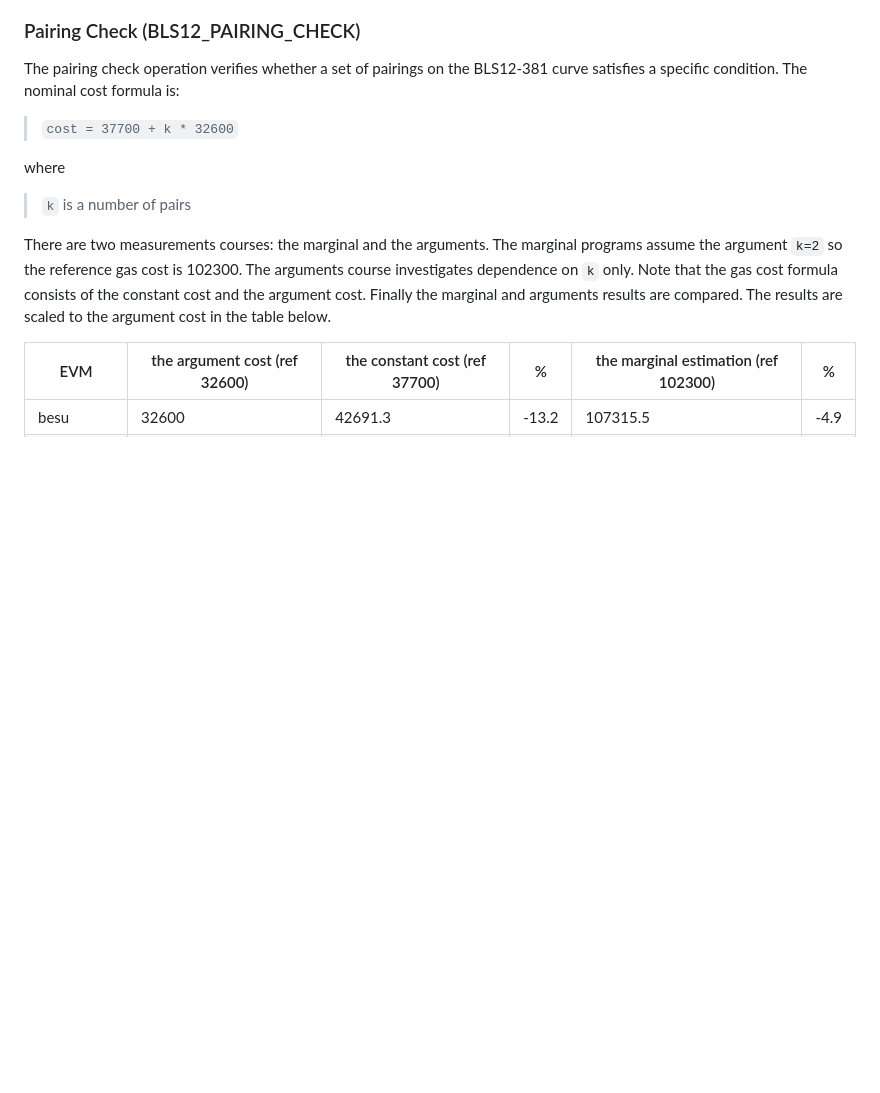
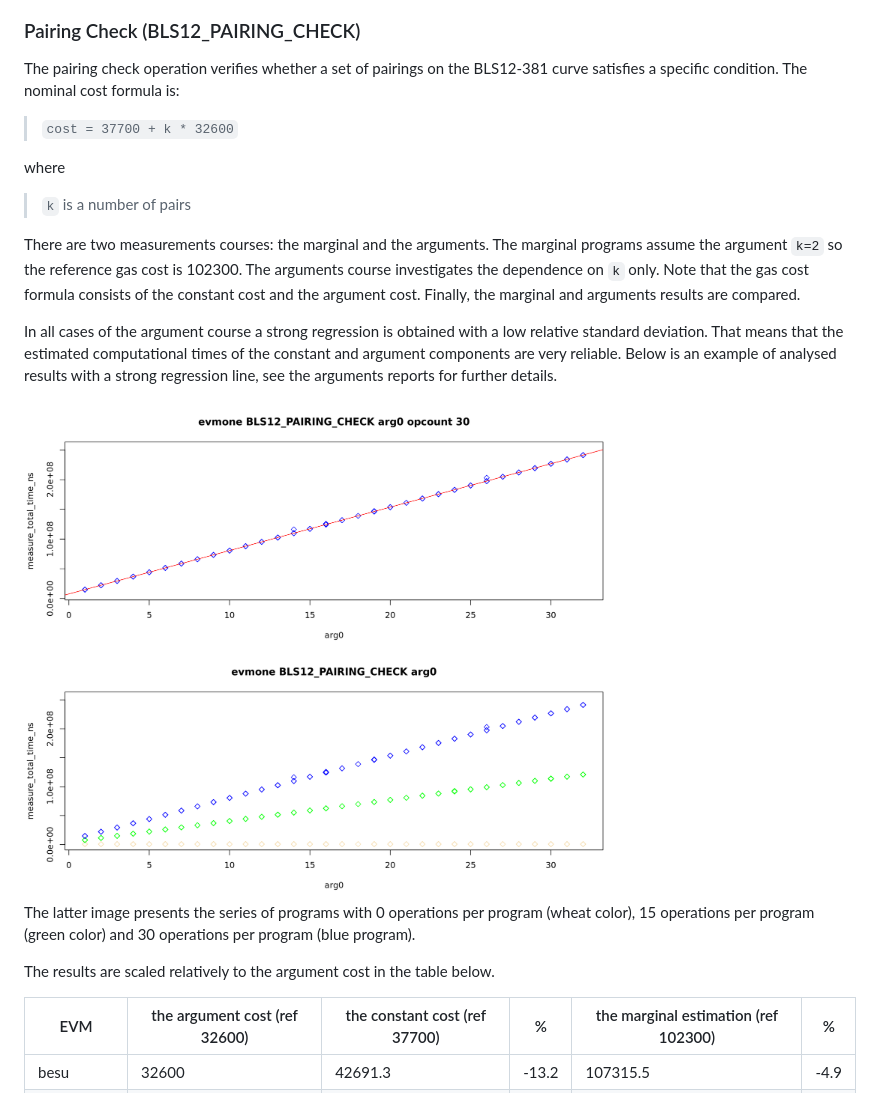
Before and after one commit to imapp-pl/gas-cost-estimator, a Markdown page: docs/report_stage_v_bls.md, the part around the change printed below. GitHub-like rendering; pictures changed too: docs/report_stage_v_assets/evmone_pairing_check_all_arguments.png (added), docs/report_stage_v_assets/evmone_pairing_check_arguments.png (added); blank space fills up the shorter version.

Commit message:
doc: paring check arguments in report

```diff
--- a/docs/report_stage_v_bls.md
+++ b/docs/report_stage_v_bls.md
@@ -150,7 +150,17 @@ where
 
 >`k` is a number of pairs
 
-There are two measurements courses: the marginal and the arguments. The marginal programs assume the argument `k=2` so the reference gas cost is 102300. The arguments course investigates dependence on `k` only. Note that the gas cost formula consists of the constant cost and the argument cost. Finally the marginal and arguments results are compared. The results are scaled to the argument cost in the table below.
+There are two measurements courses: the marginal and the arguments. The marginal programs assume the argument `k=2` so the reference gas cost is 102300. The arguments course investigates the dependence on `k` only. Note that the gas cost formula consists of the constant cost and the argument cost. Finally, the marginal and arguments results are compared.
+
+In all cases of the argument course a strong regression is obtained with a low relative standard deviation. That means that the estimated computational times of the constant and argument components are very reliable. Below is an example of analysed results with a strong regression line, see the arguments reports for further details.
+
+<img src="./report_stage_v_assets/evmone_pairing_check_arguments.png" width="600" alt="EVMONE PAIRNG CHECK ARGUMENTS">
+
+<img src="./report_stage_v_assets/evmone_pairing_check_all_arguments.png" width="600" alt="EVMONE PAIRNG CHECK ALL ARGUMENTS">
+
+The latter image presents the series of programs with 0 operations per program (wheat color), 15 operations per program (green color) and 30 operations per program (blue program).
+
+The results are scaled relatively to the argument cost in the table below.
 
 | EVM        | the argument cost (ref 32600) | the constant cost (ref 37700) | % | the marginal estimation (ref 102300) | % |
 |------------|-------------------------------|-------------------------------|---|--------------------------------------|---|
```
Also changed, not shown: other parts of docs/report_stage_v_bls.md (+1 -3 lines).
